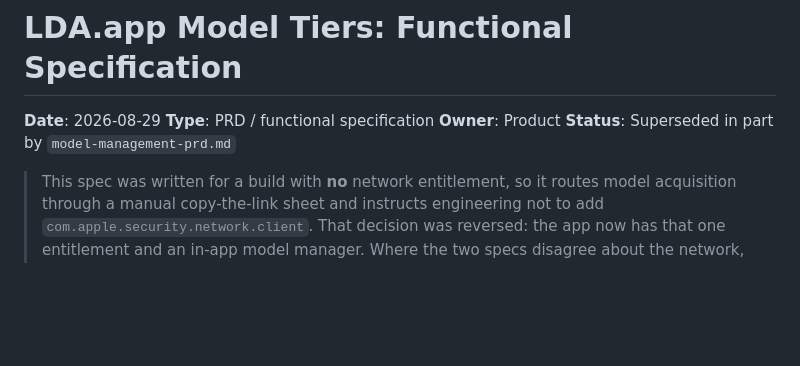
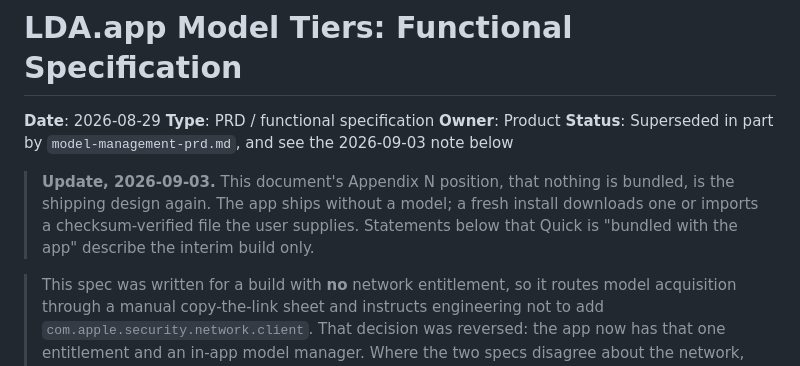
Before and after one commit to Reytian/LDA-App, a Markdown page: docs/design/model-tiers-prd.md, the part around the change. Rendered like a GitHub page; blank space fills up the shorter version.

```diff
--- a/docs/design/model-tiers-prd.md
+++ b/docs/design/model-tiers-prd.md
@@ -3,7 +3,13 @@
 **Date**: 2026-08-29
 **Type**: PRD / functional specification
 **Owner**: Product
-**Status**: Superseded in part by `model-management-prd.md`
+**Status**: Superseded in part by `model-management-prd.md`, and see the 2026-09-03 note below
+
+
+> **Update, 2026-09-03.** This document's Appendix N position, that nothing is bundled, is
+> the shipping design again. The app ships without a model; a fresh install downloads one
+> or imports a checksum-verified file the user supplies. Statements below that Quick is
+> "bundled with the app" describe the interim build only.
 
 > This spec was written for a build with **no** network entitlement, so it
 > routes model acquisition through a manual copy-the-link sheet and
```
Also changed, not shown: docs/design/model-management-prd.md (+13 -1 lines).
